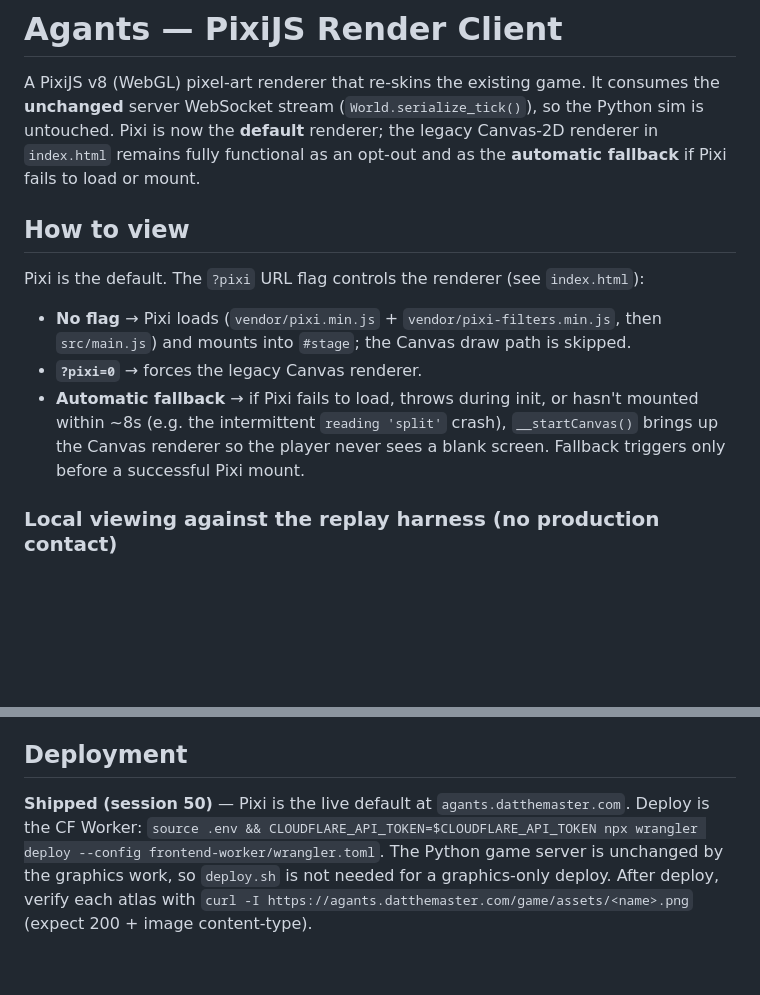
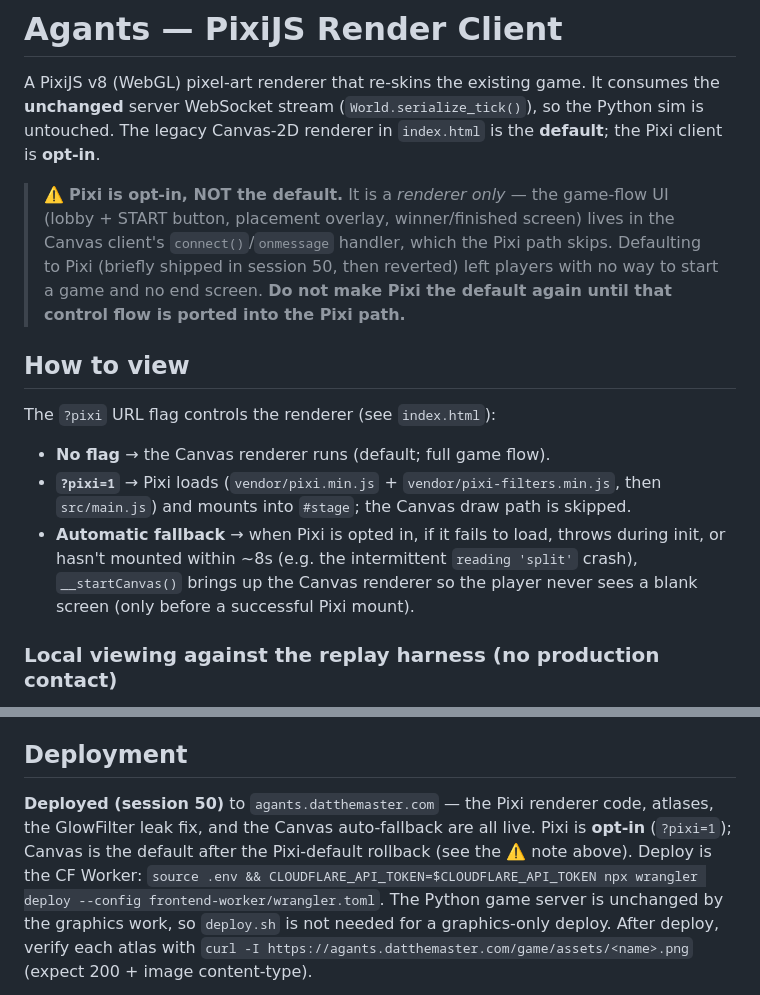
Before and after one commit to DatTheMaster/agants, a Markdown page: frontend/game/README-pixi.md, 2 parts joined by grey strips. Drawn GitHub-style; blank space fills up the shorter version.

Commit message:
docs: correct README-pixi — Pixi is opt-in, not default (post-rollback)
Documents why Pixi must stay opt-in until the lobby/placement/winner control
flow is ported into the Pixi path. Leak fix + assets + Canvas fallback remain
deployed.

Co-Authored-By: Claude Opus 4.8 (1M context) <noreply@anthropic.com>

```diff
--- a/frontend/game/README-pixi.md
+++ b/frontend/game/README-pixi.md
@@ -2,19 +2,24 @@
 
 A PixiJS v8 (WebGL) pixel-art renderer that re-skins the existing game. It consumes the
 **unchanged** server WebSocket stream (`World.serialize_tick()`), so the Python sim is untouched.
-Pixi is now the **default** renderer; the legacy Canvas-2D renderer in `index.html` remains fully
-functional as an opt-out and as the **automatic fallback** if Pixi fails to load or mount.
+The legacy Canvas-2D renderer in `index.html` is the **default**; the Pixi client is **opt-in**.
+
+> ⚠️ **Pixi is opt-in, NOT the default.** It is a *renderer only* — the game-flow UI (lobby +
+> START button, placement overlay, winner/finished screen) lives in the Canvas client's
+> `connect()`/`onmessage` handler, which the Pixi path skips. Defaulting to Pixi (briefly shipped
+> in session 50, then reverted) left players with no way to start a game and no end screen.
+> **Do not make Pixi the default again until that control flow is ported into the Pixi path.**
 
 ## How to view
 
-Pixi is the default. The `?pixi` URL flag controls the renderer (see `index.html`):
+The `?pixi` URL flag controls the renderer (see `index.html`):
 
-- **No flag** → Pixi loads (`vendor/pixi.min.js` + `vendor/pixi-filters.min.js`, then `src/main.js`)
+- **No flag** → the Canvas renderer runs (default; full game flow).
+- **`?pixi=1`** → Pixi loads (`vendor/pixi.min.js` + `vendor/pixi-filters.min.js`, then `src/main.js`)
   and mounts into `#stage`; the Canvas draw path is skipped.
-- **`?pixi=0`** → forces the legacy Canvas renderer.
-- **Automatic fallback** → if Pixi fails to load, throws during init, or hasn't mounted within ~8s
-  (e.g. the intermittent `reading 'split'` crash), `__startCanvas()` brings up the Canvas renderer
-  so the player never sees a blank screen. Fallback triggers only before a successful Pixi mount.
+- **Automatic fallback** → when Pixi is opted in, if it fails to load, throws during init, or hasn't
+  mounted within ~8s (e.g. the intermittent `reading 'split'` crash), `__startCanvas()` brings up
+  the Canvas renderer so the player never sees a blank screen (only before a successful Pixi mount).
 
 ### Local viewing against the replay harness (no production contact)
 
@@ -140,7 +145,9 @@ scaffold frames are lowest priority (placeholders read fine). Add the clip name
 
 ## Deployment
 
-**Shipped (session 50)** — Pixi is the live default at `agants.datthemaster.com`. Deploy is the CF
+**Deployed (session 50)** to `agants.datthemaster.com` — the Pixi renderer code, atlases, the
+GlowFilter leak fix, and the Canvas auto-fallback are all live. Pixi is **opt-in** (`?pixi=1`);
+Canvas is the default after the Pixi-default rollback (see the ⚠️ note above). Deploy is the CF
 Worker: `source .env && CLOUDFLARE_API_TOKEN=$CLOUDFLARE_API_TOKEN npx wrangler deploy --config
 frontend-worker/wrangler.toml`. The Python game server is unchanged by the graphics work, so
 `deploy.sh` is not needed for a graphics-only deploy.
```
